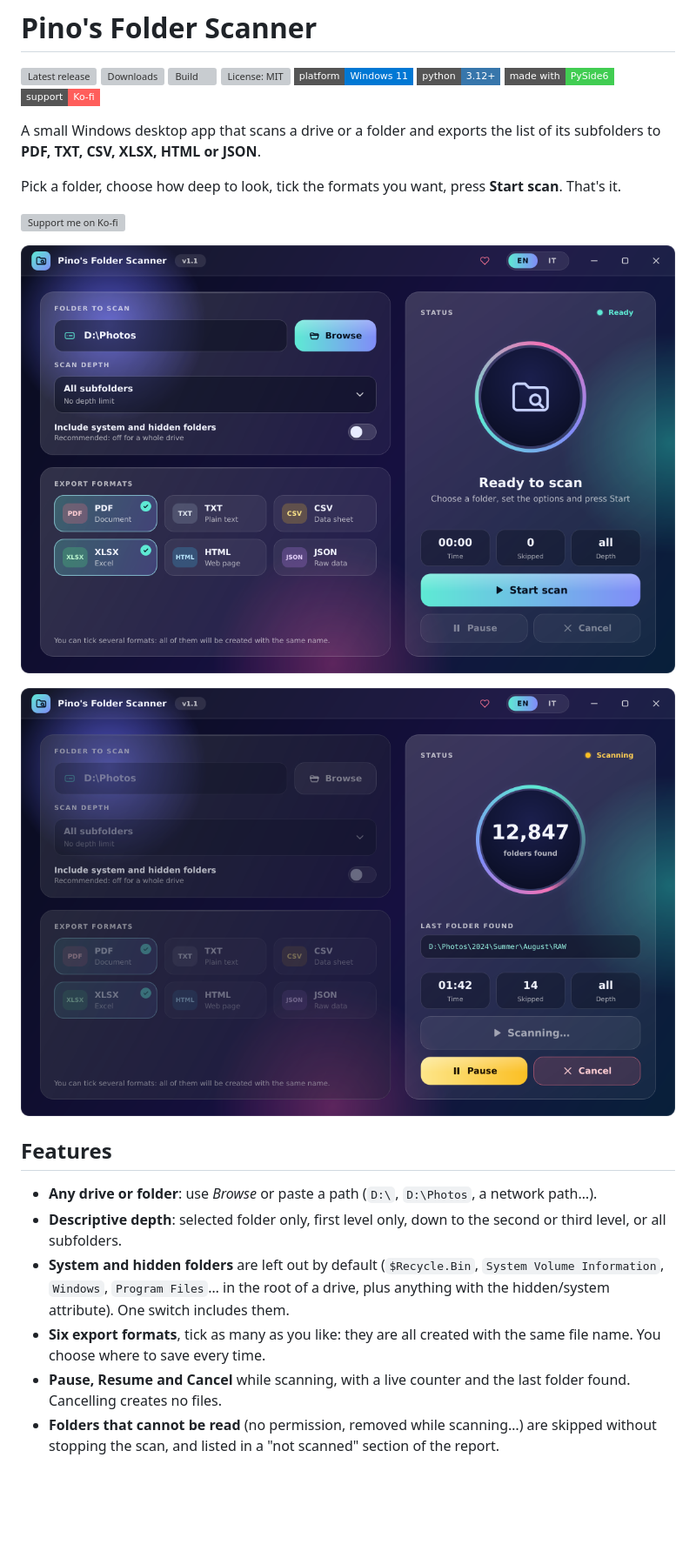
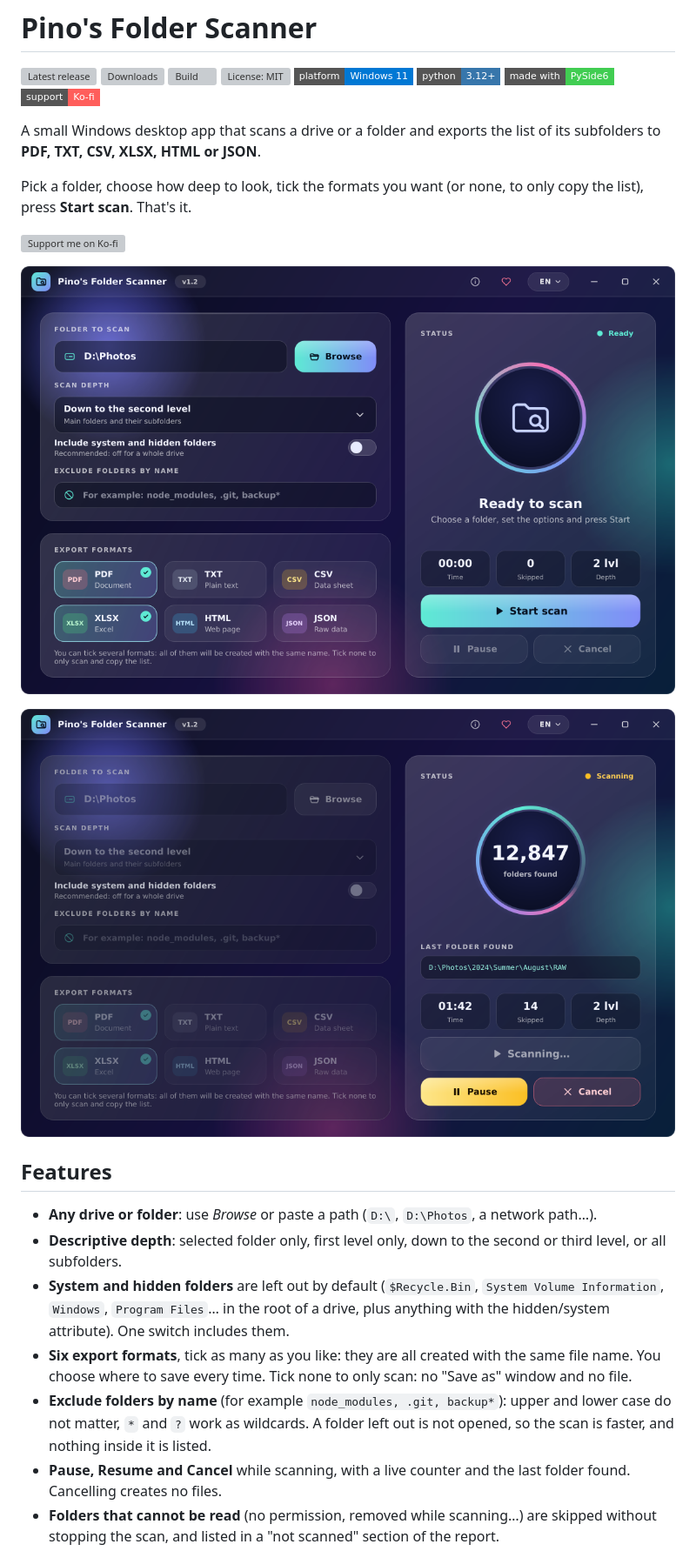
Before and after one commit to thenormal/pinos-folder-scanner, a Markdown page: README.md, the part around one of its changes. Shown at 87% size. GitHub-like rendering; pictures changed too: docs/screenshot-ready.png, docs/screenshot-scanning.png; badges without logos; blank space fills up the shorter version; grey boxes are pictures that could not be loaded.

Commit message:
Mark 1.2 as released and update the README and the screenshots (#18)
Co-authored-by: thenormal <thenormal@users.noreply.github.com>

```diff
--- a/README.md
+++ b/README.md
@@ -11,7 +11,7 @@
 
 A small Windows desktop app that scans a drive or a folder and exports the list of its subfolders to **PDF, TXT, CSV, XLSX, HTML or JSON**.
 
-Pick a folder, choose how deep to look, tick the formats you want, press **Start scan**. That's it.
+Pick a folder, choose how deep to look, tick the formats you want (or none, to only copy the list), press **Start scan**. That's it.
 
 [![Support me on Ko-fi](https://ko-fi.com/img/githubbutton_sm.svg)](https://ko-fi.com/thenormal)
 
@@ -24,7 +24,8 @@ Pick a folder, choose how deep to look, tick the formats you want, press **Start
 - **Any drive or folder**: use *Browse* or paste a path (`D:\`, `D:\Photos`, a network path…).
 - **Descriptive depth**: selected folder only, first level only, down to the second or third level, or all subfolders.
 - **System and hidden folders** are left out by default (`$Recycle.Bin`, `System Volume Information`, `Windows`, `Program Files`… in the root of a drive, plus anything with the hidden/system attribute). One switch includes them.
-- **Six export formats**, tick as many as you like: they are all created with the same file name. You choose where to save every time.
+- **Six export formats**, tick as many as you like: they are all created with the same file name. You choose where to save every time. Tick none to only scan: no "Save as" window and no file.
+- **Exclude folders by name** (for example `node_modules, .git, backup*`): upper and lower case do not matter, `*` and `?` work as wildcards. A folder left out is not opened, so the scan is faster, and nothing inside it is listed.
 - **Pause, Resume and Cancel** while scanning, with a live counter and the last folder found. Cancelling creates no files.
 - **Folders that cannot be read** (no permission, removed while scanning…) are skipped without stopping the scan, and listed in a "not scanned" section of the report.
 - **Symbolic links and junctions are not followed**, so there are no endless loops.
```
Also changed, not shown: other parts of README.md (+31 -12 lines), CHANGELOG.md (+1 -1 lines), ROADMAP.md (+4 -21 lines).
